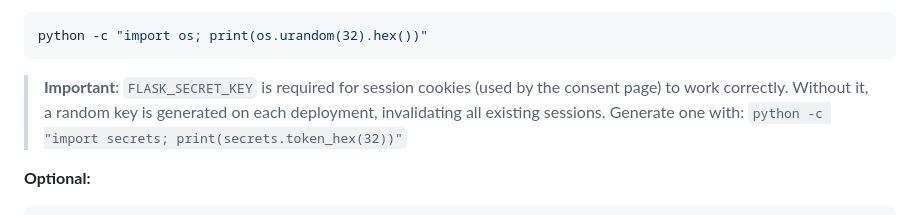
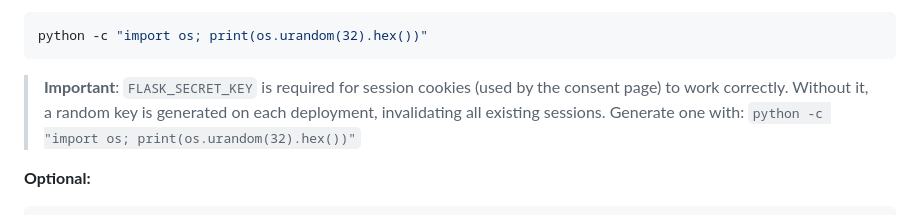
Before and after one commit to tim06927/Daiy, a Markdown page: DEPLOYMENT.md, the part around the change. Rendered like a GitHub page.

Commit message:
Update DEPLOYMENT.md
Co-authored-by: Copilot <175728472+Copilot@users.noreply.github.com>

````diff
--- a/DEPLOYMENT.md
+++ b/DEPLOYMENT.md
@@ -40,7 +40,7 @@ FLASK_SECRET_KEY=<generate-a-random-hex-string>
 python -c "import os; print(os.urandom(32).hex())"
 ```
 
-> **Important**: `FLASK_SECRET_KEY` is required for session cookies (used by the consent page) to work correctly. Without it, a random key is generated on each deployment, invalidating all existing sessions. Generate one with: `python -c "import secrets; print(secrets.token_hex(32))"`
+> **Important**: `FLASK_SECRET_KEY` is required for session cookies (used by the consent page) to work correctly. Without it, a random key is generated on each deployment, invalidating all existing sessions. Generate one with: `python -c "import os; print(os.urandom(32).hex())"`
 
 **Optional:**
 ```
````
